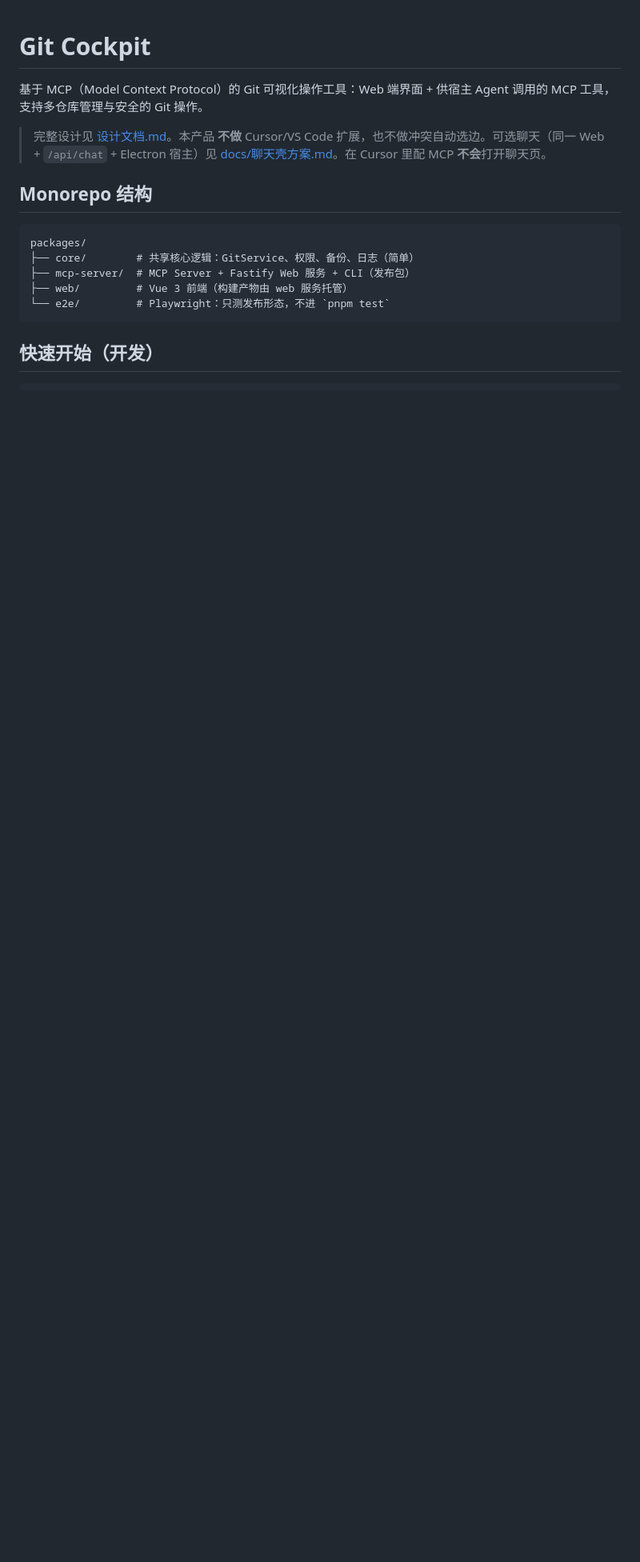
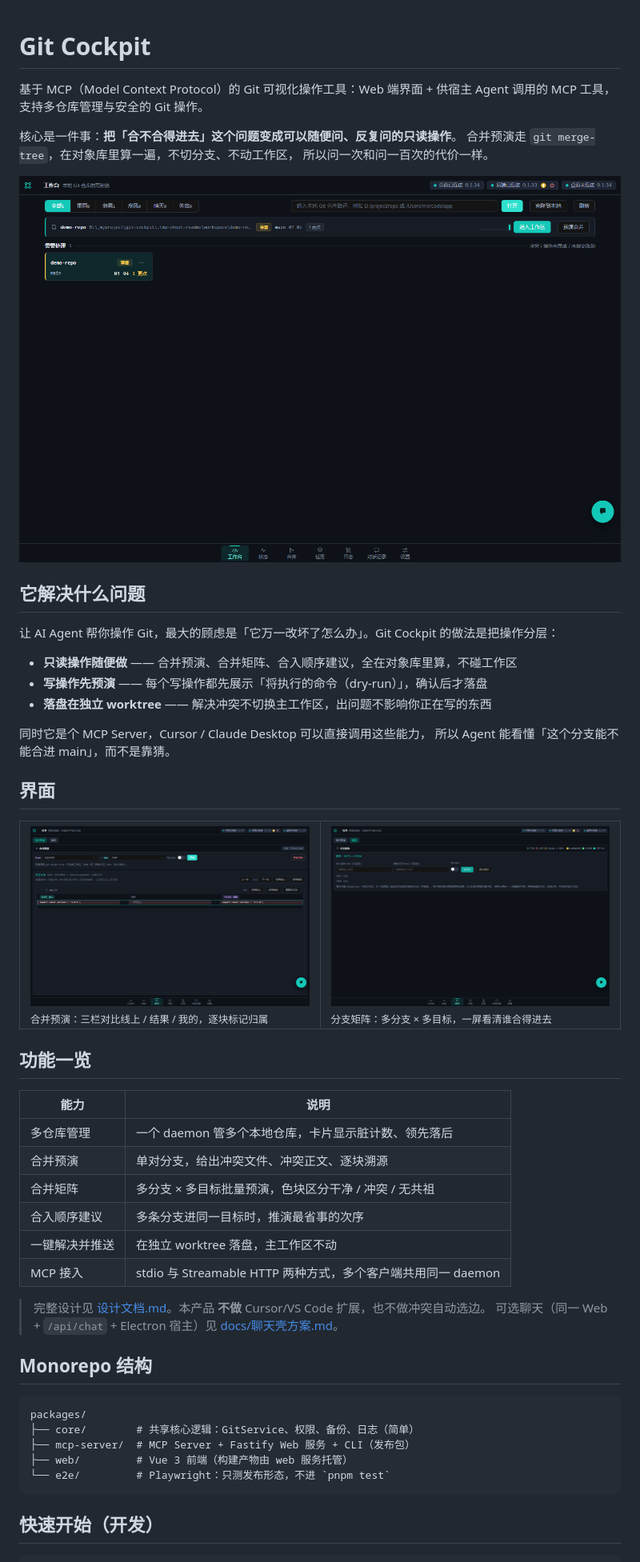
Before and after one commit to shaohui-jin/git-cockpit, a Markdown page: README.md, the part around the change. Shown at 80% size. GitHub-like rendering; pictures changed too: docs/images/dashboard.png (added), docs/images/merge-matrix.png (added), docs/images/merge-preview.png (added); blank space fills up the shorter version.

Commit message:
docs: README 补产品介绍与截图
现有 README 全是「怎么用」，缺「是什么」—— 第一次打开仓库的人
看不出这工具解决什么问题。

开头补定位、要解决的问题、功能一览，配 3 张真实截图。
截图脚本自己起 daemon + 造带冲突的示例仓库，空态截不出效果：
合并预演那张是先真的跑了一次 git merge-tree 才拿到的三栏冲突对比。

```diff
--- a/README.md
+++ b/README.md
@@ -2,7 +2,45 @@
 
 基于 MCP（Model Context Protocol）的 Git 可视化操作工具：Web 端界面 + 供宿主 Agent 调用的 MCP 工具，支持多仓库管理与安全的 Git 操作。
 
-> 完整设计见 [设计文档.md](docs/设计文档.md)。本产品 **不做** Cursor/VS Code 扩展，也不做冲突自动选边。可选聊天（同一 Web + `/api/chat` + Electron 宿主）见 [docs/聊天壳方案.md](docs/聊天壳方案.md)。在 Cursor 里配 MCP **不会**打开聊天页。
+核心是一件事：**把「合不合得进去」这个问题变成可以随便问、反复问的只读操作**。
+合并预演走 `git merge-tree`，在对象库里算一遍，不切分支、不动工作区，
+所以问一次和问一百次的代价一样。
+
+![工作台](docs/images/dashboard.png)
+
+## 它解决什么问题
+
+让 AI Agent 帮你操作 Git，最大的顾虑是「它万一改坏了怎么办」。Git Cockpit 的做法是把操作分层：
+
+- **只读操作随便做** —— 合并预演、合并矩阵、合入顺序建议，全在对象库里算，不碰工作区
+- **写操作先预演** —— 每个写操作都先展示「将执行的命令（dry-run）」，确认后才落盘
+- **落盘在独立 worktree** —— 解决冲突不切换主工作区，出问题不影响你正在写的东西
+
+同时它是个 MCP Server，Cursor / Claude Desktop 可以直接调用这些能力，
+所以 Agent 能看懂「这个分支能不能合进 main」，而不是靠猜。
+
+## 界面
+
+<table>
+<tr>
+<td width="50%"><img src="docs/images/merge-preview.png" alt="合并预演" /><br /><sub>合并预演：三栏对比线上 / 结果 / 我的，逐块标记归属</sub></td>
+<td width="50%"><img src="docs/images/merge-matrix.png" alt="分支矩阵" /><br /><sub>分支矩阵：多分支 × 多目标，一屏看清谁合得进去</sub></td>
+</tr>
+</table>
+
+## 功能一览
+
+| 能力 | 说明 |
+| --- | --- |
+| 多仓库管理 | 一个 daemon 管多个本地仓库，卡片显示脏计数、领先落后 |
+| 合并预演 | 单对分支，给出冲突文件、冲突正文、逐块溯源 |
+| 合并矩阵 | 多分支 × 多目标批量预演，色块区分干净 / 冲突 / 无共祖 |
+| 合入顺序建议 | 多条分支进同一目标时，推演最省事的次序 |
+| 一键解决并推送 | 在独立 worktree 落盘，主工作区不动 |
+| MCP 接入 | stdio 与 Streamable HTTP 两种方式，多个客户端共用同一 daemon |
+
+> 完整设计见 [设计文档.md](docs/设计文档.md)。本产品 **不做** Cursor/VS Code 扩展，也不做冲突自动选边。
+> 可选聊天（同一 Web + `/api/chat` + Electron 宿主）见 [docs/聊天壳方案.md](docs/聊天壳方案.md)。
 
 ## Monorepo 结构
 
```
Also changed, not shown: docs/images/status.png (added), 1 other file.
